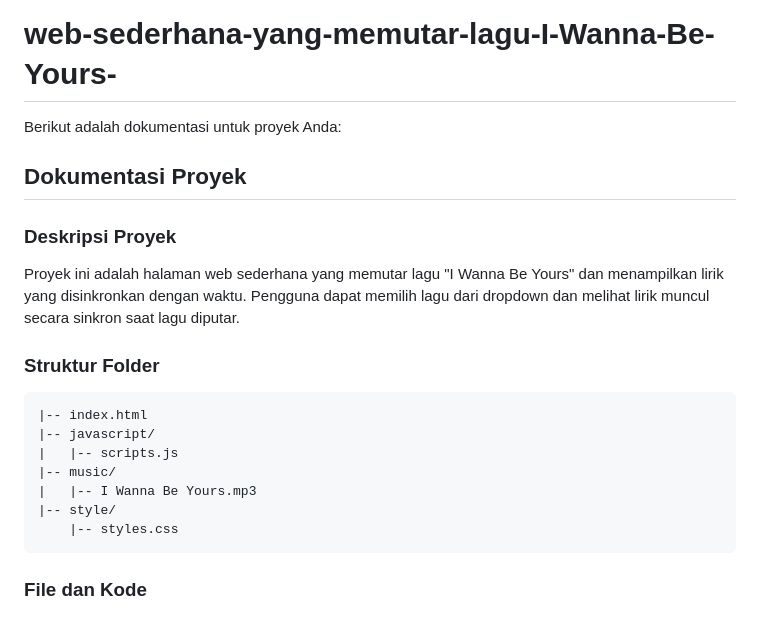
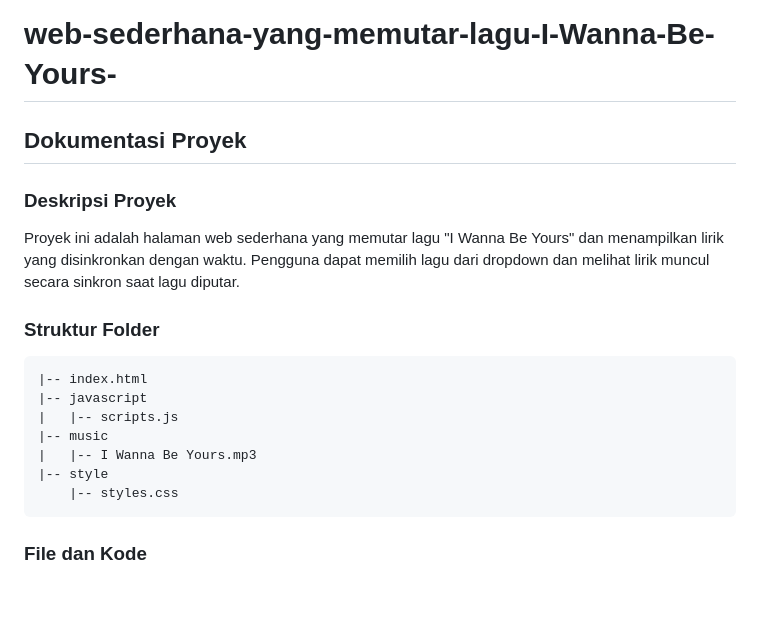
Before and after one commit to f4tahitsYours/web-sederhana-yang-memutar-lagu-I-Wanna-Be-Yours-, a Markdown page: README.md, the part around one of its changes. Rendered like a GitHub page.

````diff
--- a/README.md
+++ b/README.md
@@ -1,6 +1,4 @@
 # web-sederhana-yang-memutar-lagu-I-Wanna-Be-Yours-
-
-Berikut adalah dokumentasi untuk proyek Anda:
 
 ## Dokumentasi Proyek
 
@@ -10,11 +8,11 @@ Proyek ini adalah halaman web sederhana yang memutar lagu "I Wanna Be Yours" dan
 ### Struktur Folder
 ```
 |-- index.html
-|-- javascript/
+|-- javascript
 |   |-- scripts.js
-|-- music/
+|-- music
 |   |-- I Wanna Be Yours.mp3
-|-- style/
+|-- style
     |-- styles.css
 ```
 
````
Also changed, not shown: other parts of README.md (+1 -1 lines).
